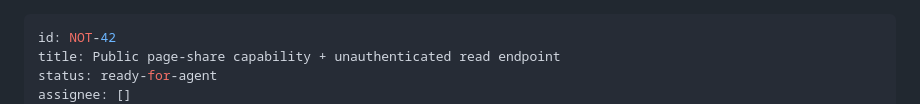
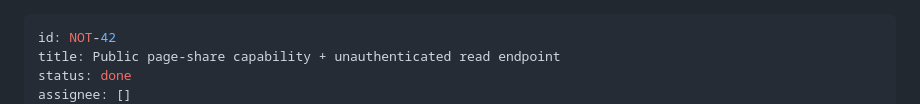
Before and after one commit to DnzzL/notara, a Markdown page: backlog/tasks/not-42 - Public-page-share-capability-unauthenticated-read-endpoint.md, the part around one of its changes. Rendered like a GitHub page.

Commit message:
chore(backlog): close NOT-42 after merging #16

```diff
--- a/backlog/tasks/not-42 - Public-page-share-capability-unauthenticated-read-endpoint.md
+++ b/backlog/tasks/not-42 - Public-page-share-capability-unauthenticated-read-endpoint.md
@@ -1,6 +1,6 @@
 ---
 id: NOT-42
 title: Public page-share capability + unauthenticated read endpoint
-status: ready-for-agent
+status: done
 assignee: []
 created_date: '2026-07-09 16:15'
```
Also changed, not shown: other parts of backlog/tasks/not-42 - Public-page-share-capability-unauthenticated-read-endpoint.md (+1 -1 lines).
